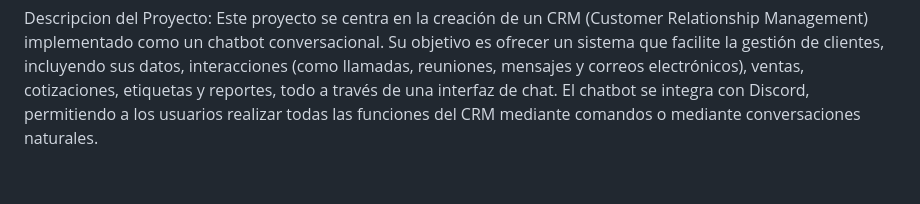
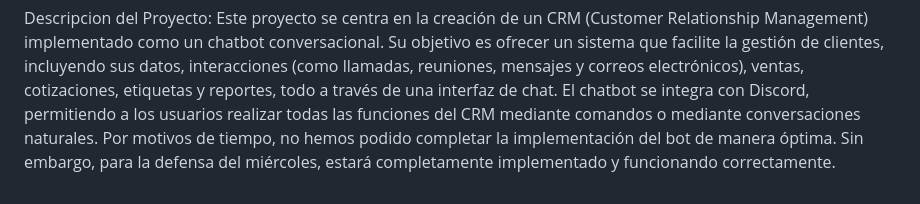
Before and after one commit to ucudal/Proyecto_._._, a Markdown page: README.md, the part around the change. Drawn GitHub-style.

Commit message:
Update project description with implementation status
Added a note about the project's incomplete implementation due to time constraints.

```diff
--- a/README.md
+++ b/README.md
@@ -26,3 +26,4 @@ En general, siento que aprendí muchísimo. No solo a programar mejor, sino a en
 
 
 Descripcion del Proyecto: Este proyecto se centra en la creación de un CRM (Customer Relationship Management) implementado como un chatbot conversacional. Su objetivo es ofrecer un sistema que facilite la gestión de clientes, incluyendo sus datos, interacciones (como llamadas, reuniones, mensajes y correos electrónicos), ventas, cotizaciones, etiquetas y reportes, todo a través de una interfaz de chat. El chatbot se integra con Discord, permitiendo a los usuarios realizar todas las funciones del CRM mediante comandos o mediante conversaciones naturales.
+Por motivos de tiempo, no hemos podido completar la implementación del bot de manera óptima. Sin embargo, para la defensa del miércoles, estará completamente implementado y funcionando correctamente.
```
